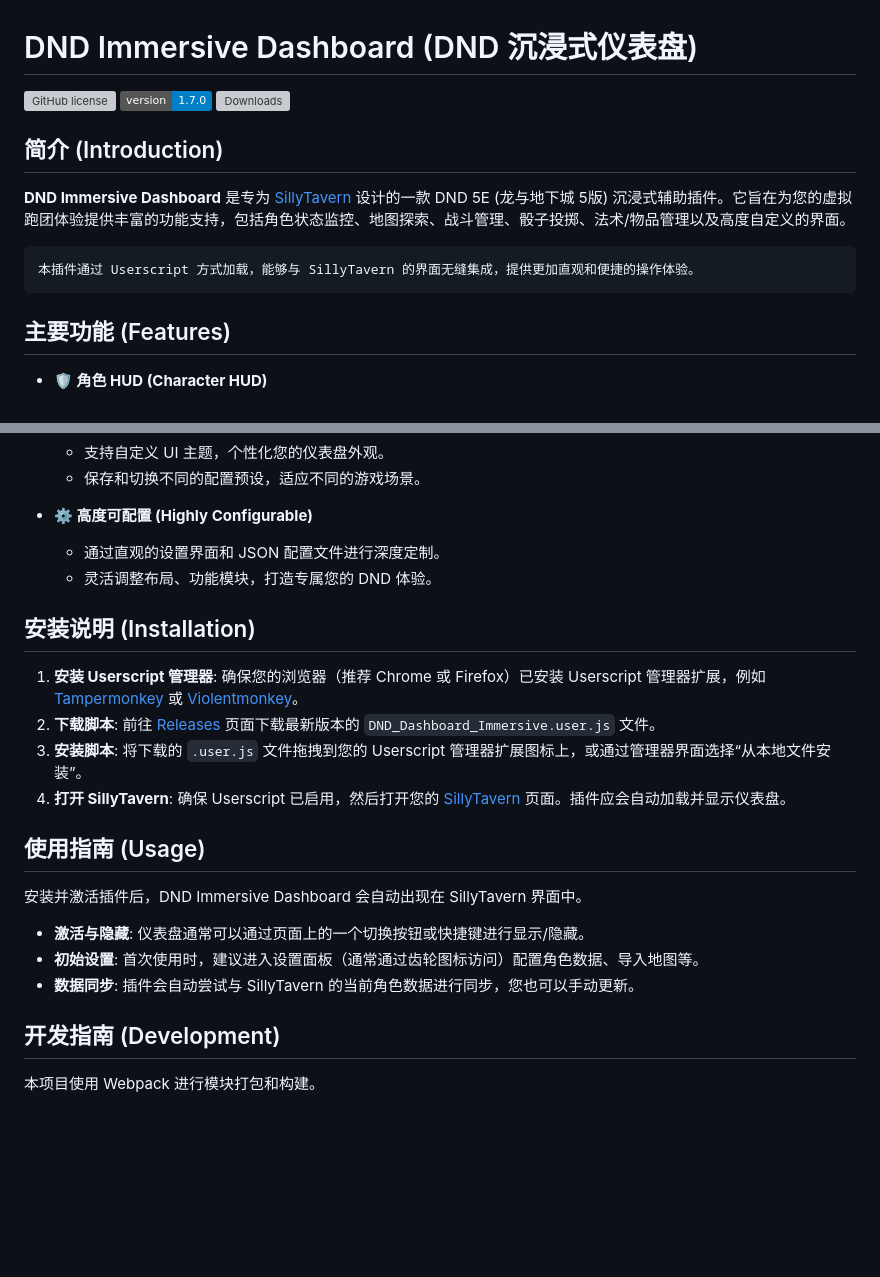
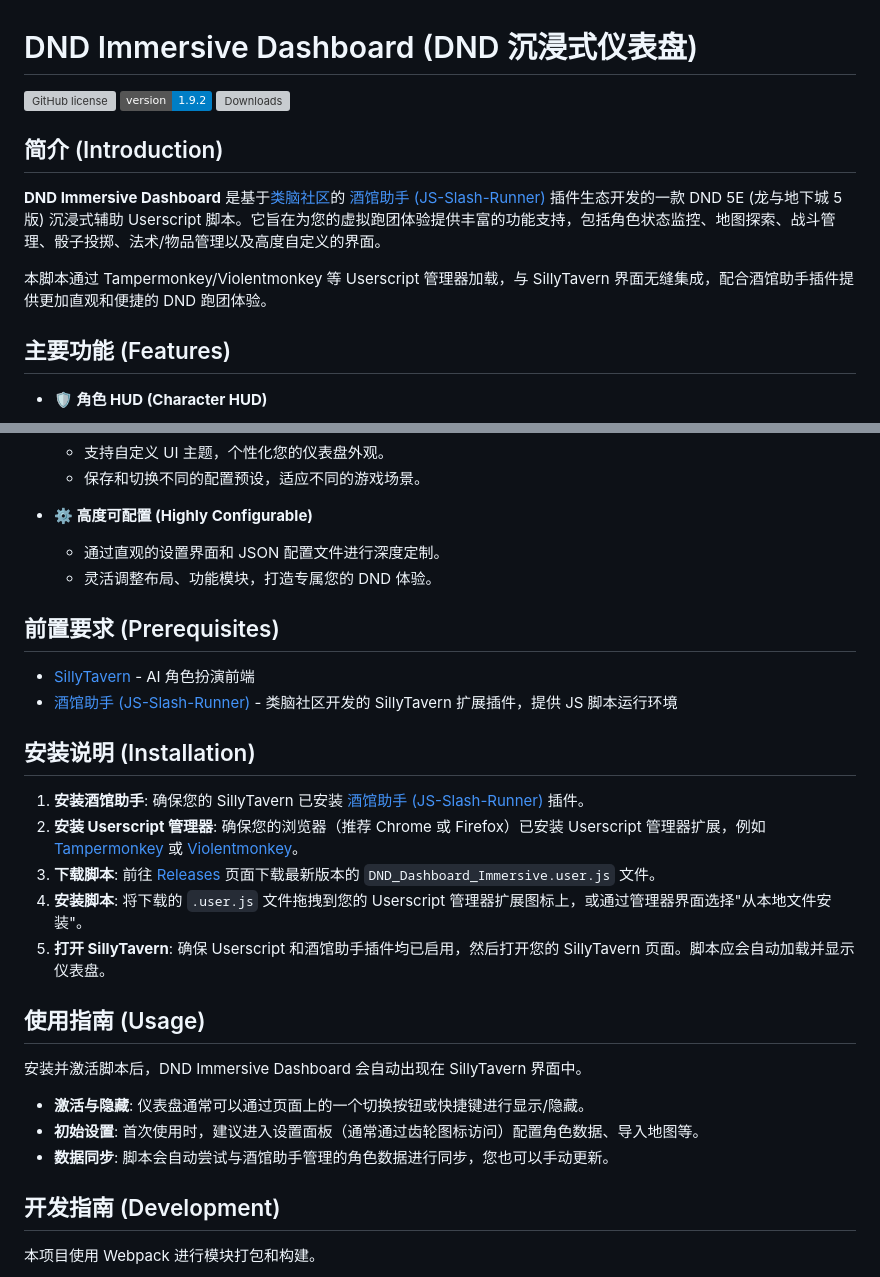
Before and after one commit to niccolecantdoit-rgb/DND_immersive_dashboard, a Markdown page: README.md, 2 parts joined by grey strips. GitHub-like rendering; badges without logos; blank space fills up the shorter version; grey boxes are pictures that could not be loaded.

Commit message:
docs: 更新README，明确项目定位为类脑社区酒馆助手(JS-Slash-Runner)生态脚本

```diff
--- a/README.md
+++ b/README.md
@@ -1,14 +1,14 @@
 # DND Immersive Dashboard (DND 沉浸式仪表盘)
 
 [![GitHub license](https://img.shields.io/github/license/niccolecantdoit-rgb/DND_immersive_dashboard)](https://github.com/niccolecantdoit-rgb/DND_immersive_dashboard/blob/master/LICENSE)
-[![Version](https://img.shields.io/badge/version-1.7.0-blue)](package.json)
+[![Version](https://img.shields.io/badge/version-1.9.2-blue)](package.json)
 [![Downloads](https://img.shields.io/github/downloads/niccolecantdoit-rgb/DND_immersive_dashboard/total)](https://github.com/niccolecantdoit-rgb/DND_immersive_dashboard/releases)
 
 ## 简介 (Introduction)
 
-**DND Immersive Dashboard** 是专为 [SillyTavern](https://github.com/SillyTavern/SillyTavern) 设计的一款 DND 5E (龙与地下城 5版) 沉浸式辅助插件。它旨在为您的虚拟跑团体验提供丰富的功能支持，包括角色状态监控、地图探索、战斗管理、骰子投掷、法术/物品管理以及高度自定义的界面。
+**DND Immersive Dashboard** 是基于[类脑社区](https://discord.gg/leinao)的 [酒馆助手 (JS-Slash-Runner)](https://github.com/N0VI028/JS-Slash-Runner) 插件生态开发的一款 DND 5E (龙与地下城 5版) 沉浸式辅助 Userscript 脚本。它旨在为您的虚拟跑团体验提供丰富的功能支持，包括角色状态监控、地图探索、战斗管理、骰子投掷、法术/物品管理以及高度自定义的界面。
 
-    本插件通过 Userscript 方式加载，能够与 SillyTavern 的界面无缝集成，提供更加直观和便捷的操作体验。
+本脚本通过 Tampermonkey/Violentmonkey 等 Userscript 管理器加载，与 SillyTavern 界面无缝集成，配合酒馆助手插件提供更加直观和便捷的 DND 跑团体验。
 
 ## 主要功能 (Features)
 
@@ -40,20 +40,26 @@
     *   通过直观的设置界面和 JSON 配置文件进行深度定制。
     *   灵活调整布局、功能模块，打造专属您的 DND 体验。
 
+## 前置要求 (Prerequisites)
+
+*   [SillyTavern](https://github.com/SillyTavern/SillyTavern) - AI 角色扮演前端
+*   [酒馆助手 (JS-Slash-Runner)](https://github.com/N0VI028/JS-Slash-Runner) - 类脑社区开发的 SillyTavern 扩展插件，提供 JS 脚本运行环境
+
 ## 安装说明 (Installation)
 
-1.  **安装 Userscript 管理器**: 确保您的浏览器（推荐 Chrome 或 Firefox）已安装 Userscript 管理器扩展，例如 [Tampermonkey](https://www.tampermonkey.net/) 或 [Violentmonkey](https://violentmonkey.github.io/get-it/)。
-2.  **下载脚本**: 前往 [Releases](https://github.com/niccolecantdoit-rgb/DND_immersive_dashboard/releases) 页面下载最新版本的 `DND_Dashboard_Immersive.user.js` 文件。
-3.  **安装脚本**: 将下载的 `.user.js` 文件拖拽到您的 Userscript 管理器扩展图标上，或通过管理器界面选择“从本地文件安装”。
-4.  **打开 SillyTavern**: 确保 Userscript 已启用，然后打开您的 [SillyTavern](https://github.com/SillyTavern/SillyTavern) 页面。插件应会自动加载并显示仪表盘。
+1.  **安装酒馆助手**: 确保您的 SillyTavern 已安装 [酒馆助手 (JS-Slash-Runner)](https://github.com/N0VI028/JS-Slash-Runner) 插件。
+2.  **安装 Userscript 管理器**: 确保您的浏览器（推荐 Chrome 或 Firefox）已安装 Userscript 管理器扩展，例如 [Tampermonkey](https://www.tampermonkey.net/) 或 [Violentmonkey](https://violentmonkey.github.io/get-it/)。
+3.  **下载脚本**: 前往 [Releases](https://github.com/niccolecantdoit-rgb/DND_immersive_dashboard/releases) 页面下载最新版本的 `DND_Dashboard_Immersive.user.js` 文件。
+4.  **安装脚本**: 将下载的 `.user.js` 文件拖拽到您的 Userscript 管理器扩展图标上，或通过管理器界面选择"从本地文件安装"。
+5.  **打开 SillyTavern**: 确保 Userscript 和酒馆助手插件均已启用，然后打开您的 SillyTavern 页面。脚本应会自动加载并显示仪表盘。
 
 ## 使用指南 (Usage)
 
-安装并激活插件后，DND Immersive Dashboard 会自动出现在 SillyTavern 界面中。
+安装并激活脚本后，DND Immersive Dashboard 会自动出现在 SillyTavern 界面中。
 
 *   **激活与隐藏**: 仪表盘通常可以通过页面上的一个切换按钮或快捷键进行显示/隐藏。
 *   **初始设置**: 首次使用时，建议进入设置面板（通常通过齿轮图标访问）配置角色数据、导入地图等。
-*   **数据同步**: 插件会自动尝试与 SillyTavern 的当前角色数据进行同步，您也可以手动更新。
+*   **数据同步**: 脚本会自动尝试与酒馆助手管理的角色数据进行同步，您也可以手动更新。
 
 ## 开发指南 (Development)
 
```
